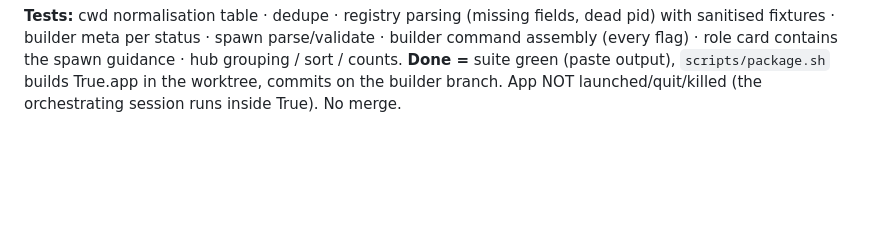
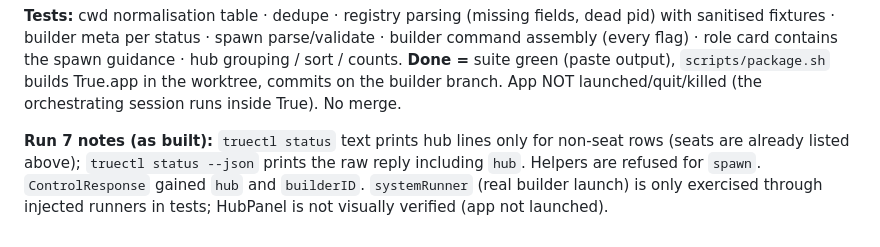
Before and after one commit to yahiaelmahdi7-bit/true, a Markdown page: SPEC.md, the part around the change. Rendered like a GitHub page; blank space fills up the shorter version.

Commit message:
SPEC: Run 7 as-built notes (deviations + unverified surfaces)
Co-Authored-By: Claude Sonnet 5.5 <noreply@anthropic.com>

```diff
--- a/SPEC.md
+++ b/SPEC.md
@@ -205,3 +205,8 @@ fixtures · builder meta per status · spawn parse/validate · builder command a
 card contains the spawn guidance · hub grouping / sort / counts.
 **Done =** suite green (paste output), `scripts/package.sh` builds True.app in the worktree, commits on
 the builder branch. App NOT launched/quit/killed (the orchestrating session runs inside True). No merge.
+
+**Run 7 notes (as built):** `truectl status` text prints hub lines only for non-seat rows (seats are already
+listed above); `truectl status --json` prints the raw reply including `hub`. Helpers are refused for
+`spawn`. `ControlResponse` gained `hub` and `builderID`. `systemRunner` (real builder launch) is only
+exercised through injected runners in tests; HubPanel is not visually verified (app not launched).
```
